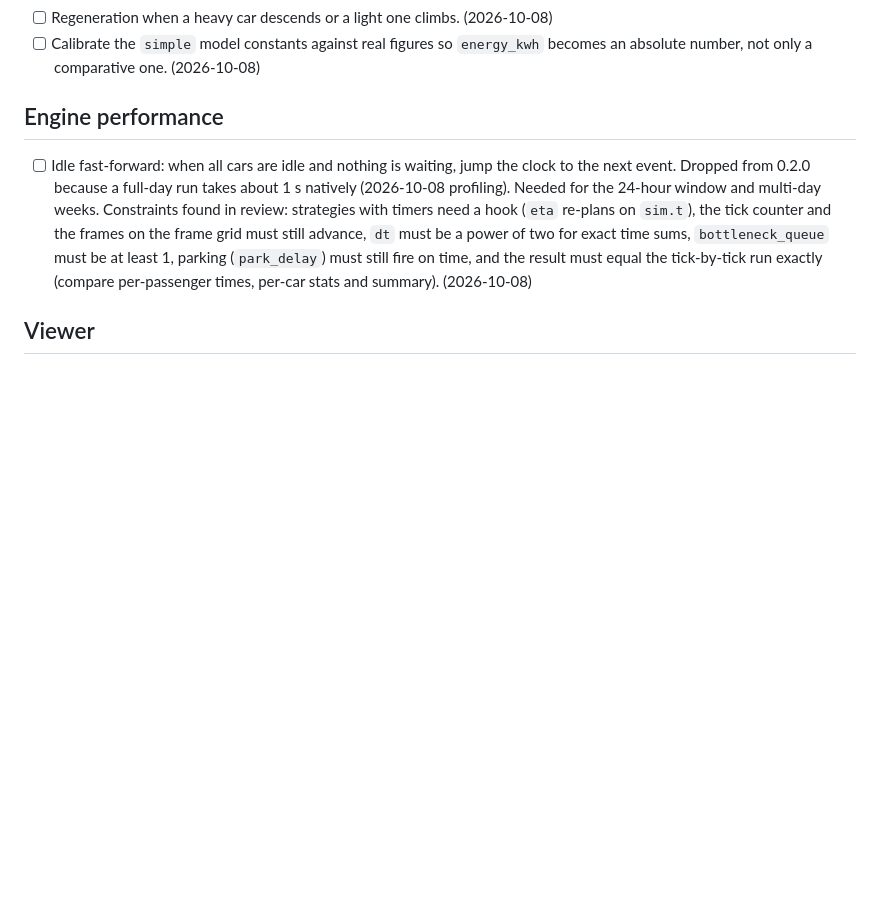
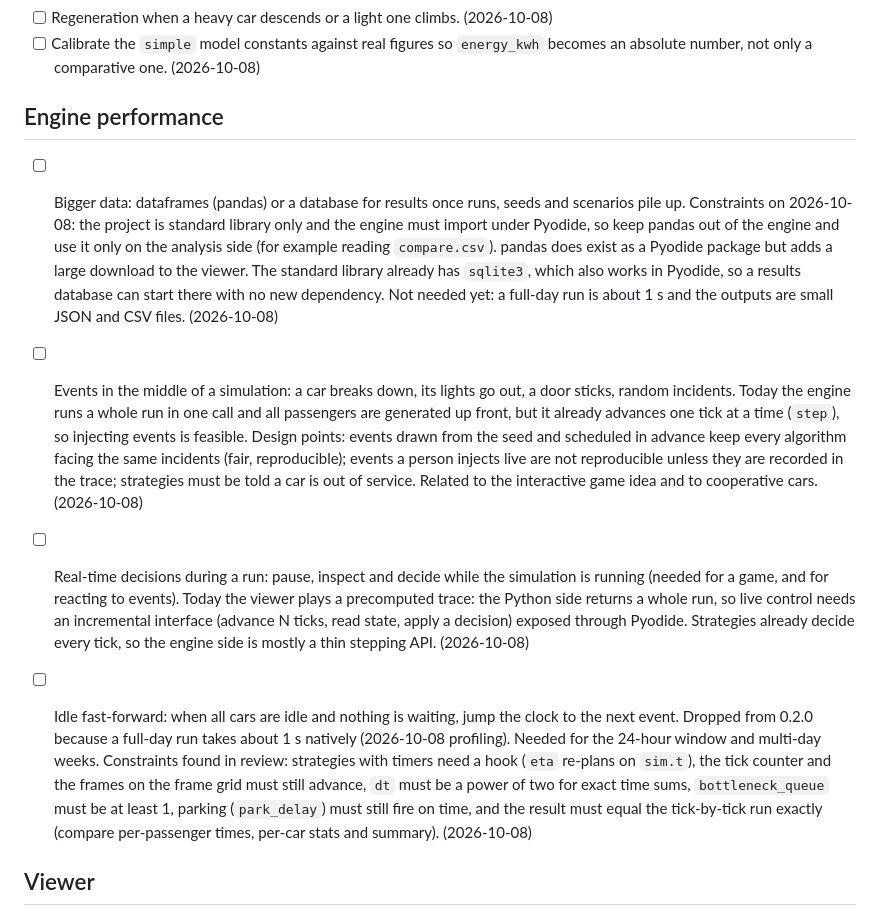
Before and after one commit to caesawiradiputra/cr-elevator-sim, a Markdown page: docs/ideas.md, the part around the change. Rendered like a GitHub page; blank space fills up the shorter version.

Commit message:
📝 docs: add bigger-data, mid-run events and real-time decision ideas
Co-Authored-By: Claude Sonnet 5.5 <noreply@anthropic.com>
Claude-Session: https://claude.ai/code/session_01VLPdWXWxBs7xJ8CVRrQMXM

```diff
--- a/docs/ideas.md
+++ b/docs/ideas.md
@@ -106,6 +106,26 @@ tests and the CI smoke commands before and after.
 
 ## Engine performance
 
+- [ ] Bigger data: dataframes (pandas) or a database for results once runs, seeds and
+  scenarios pile up. Constraints on 2026-10-08: the project is standard library only and the
+  engine must import under Pyodide, so keep pandas out of the engine and use it only on the
+  analysis side (for example reading `compare.csv`). pandas does exist as a Pyodide package but
+  adds a large download to the viewer. The standard library already has `sqlite3`, which also
+  works in Pyodide, so a results database can start there with no new dependency. Not needed
+  yet: a full-day run is about 1 s and the outputs are small JSON and CSV files. (2026-10-08)
+- [ ] Events in the middle of a simulation: a car breaks down, its lights go out, a door
+  sticks, random incidents. Today the engine runs a whole run in one call and all passengers
+  are generated up front, but it already advances one tick at a time (`step`), so injecting
+  events is feasible. Design points: events drawn from the seed and scheduled in advance keep
+  every algorithm facing the same incidents (fair, reproducible); events a person injects live
+  are not reproducible unless they are recorded in the trace; strategies must be told a car is
+  out of service. Related to the interactive game idea and to cooperative cars. (2026-10-08)
+- [ ] Real-time decisions during a run: pause, inspect and decide while the simulation is
+  running (needed for a game, and for reacting to events). Today the viewer plays a precomputed
+  trace: the Python side returns a whole run, so live control needs an incremental interface
+  (advance N ticks, read state, apply a decision) exposed through Pyodide. Strategies already
+  decide every tick, so the engine side is mostly a thin stepping API. (2026-10-08)
+
 - [ ] Idle fast-forward: when all cars are idle and nothing is waiting, jump the clock to the next
   event. Dropped from 0.2.0 because a full-day run takes about 1 s natively (2026-10-08 profiling).
   Needed for the 24-hour window and multi-day weeks. Constraints found in review: strategies with
```
